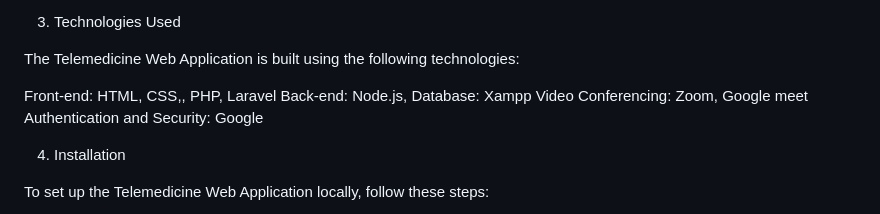
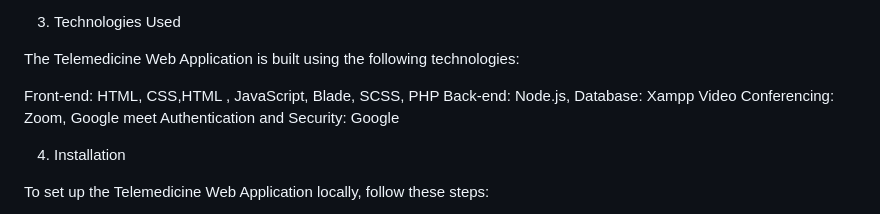
Before and after one commit to Firdawws/healthconnect, a Markdown page: README.md, the part around the change. Drawn GitHub-style.

```diff
--- a/README.md
+++ b/README.md
@@ -31,7 +31,7 @@ Admin Dashboard: Administrators have access to a dedicated dashboard for managin
 
 The Telemedicine Web Application is built using the following technologies:
 
-Front-end: HTML, CSS,, PHP, Laravel
+Front-end: HTML, CSS,HTML , JavaScript, Blade, SCSS, PHP
 Back-end: Node.js,
 Database: Xampp
 Video Conferencing: Zoom, Google meet
```
